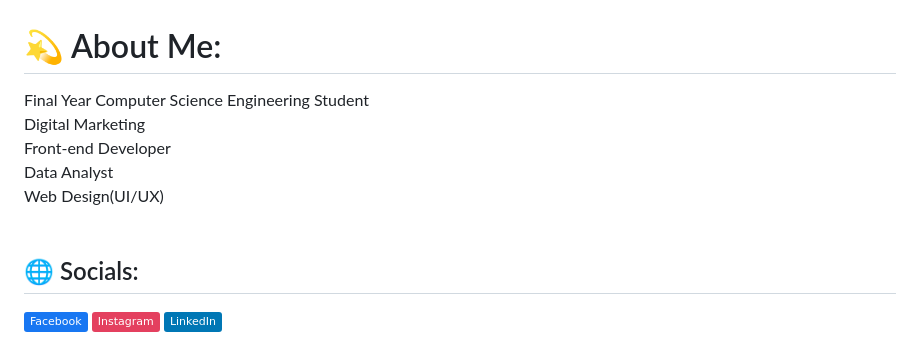
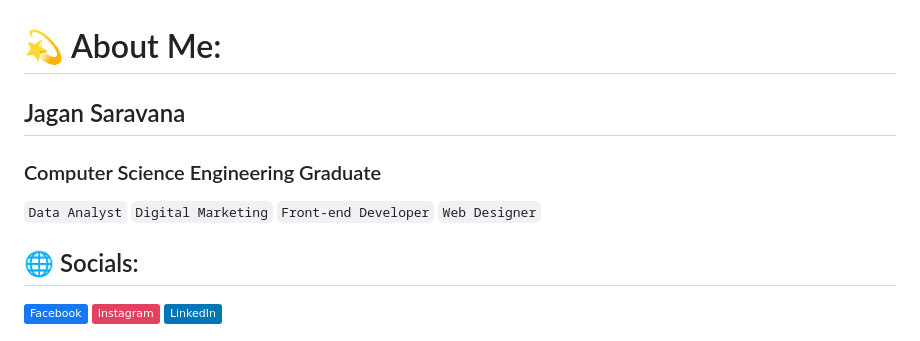
Before and after one commit to JaganSaravana07/My_Portfolio, a Markdown page: README.md, the part around the change. Rendered like a GitHub page; badges without logos.

```diff
--- a/README.md
+++ b/README.md
@@ -1,5 +1,8 @@
 # 💫 About Me:
-Final Year Computer Science Engineering Student<br>Digital Marketing<br>Front-end Developer<br>Data Analyst<br>Web Design(UI/UX)<br> <br>
+## Jagan Saravana
+### Computer Science Engineering Graduate
+
+`Data Analyst` `Digital Marketing` `Front-end Developer` `Web Designer`
 
 ## 🌐 Socials:
 [![Facebook](https://img.shields.io/badge/Facebook-%231877F2.svg?logo=Facebook&logoColor=white)](https://facebook.com/jagansaravanan) [![Instagram](https://img.shields.io/badge/Instagram-%23E4405F.svg?logo=Instagram&logoColor=white)](https://instagram.com/jagan_saravana) [![LinkedIn](https://img.shields.io/badge/LinkedIn-%230077B5.svg?logo=linkedin&logoColor=white)](https://linkedin.com/in/jagansaravanan)
```
